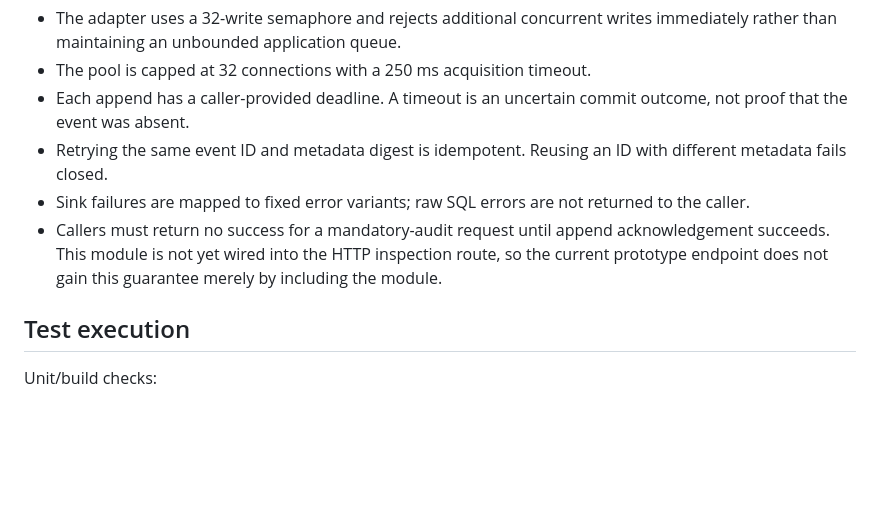
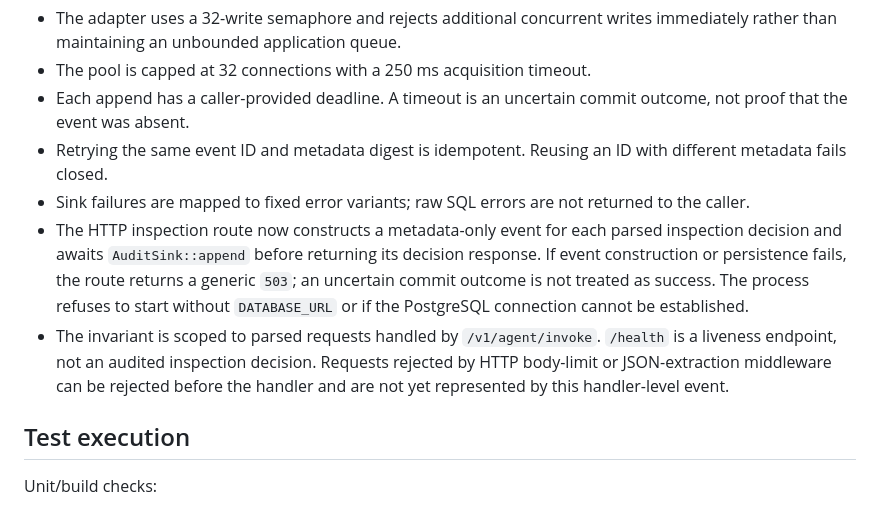
Before and after one commit to cryptofixyup/alpha-sentinel, a Markdown page: guardrail-proxy/AUDIT_SINK.md, the part around the change. Drawn GitHub-style; blank space fills up the shorter version.

Commit message:
docs(audit): document fail-closed HTTP route integration

```diff
--- a/guardrail-proxy/AUDIT_SINK.md
+++ b/guardrail-proxy/AUDIT_SINK.md
@@ -34,7 +34,8 @@ Do not grant direct SELECT, INSERT, UPDATE, DELETE, or TRUNCATE on `audit.events
 - Each append has a caller-provided deadline. A timeout is an uncertain commit outcome, not proof that the event was absent.
 - Retrying the same event ID and metadata digest is idempotent. Reusing an ID with different metadata fails closed.
 - Sink failures are mapped to fixed error variants; raw SQL errors are not returned to the caller.
-- Callers must return no success for a mandatory-audit request until append acknowledgement succeeds. This module is not yet wired into the HTTP inspection route, so the current prototype endpoint does not gain this guarantee merely by including the module.
+- The HTTP inspection route now constructs a metadata-only event for each parsed inspection decision and awaits `AuditSink::append` before returning its decision response. If event construction or persistence fails, the route returns a generic `503`; an uncertain commit outcome is not treated as success. The process refuses to start without `DATABASE_URL` or if the PostgreSQL connection cannot be established.
+- The invariant is scoped to parsed requests handled by `/v1/agent/invoke`. `/health` is a liveness endpoint, not an audited inspection decision. Requests rejected by HTTP body-limit or JSON-extraction middleware can be rejected before the handler and are not yet represented by this handler-level event.
 
 ## Test execution
 
```
